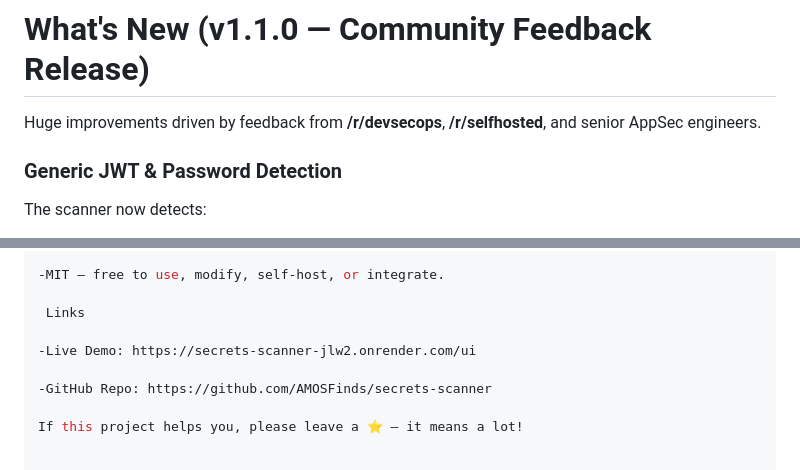
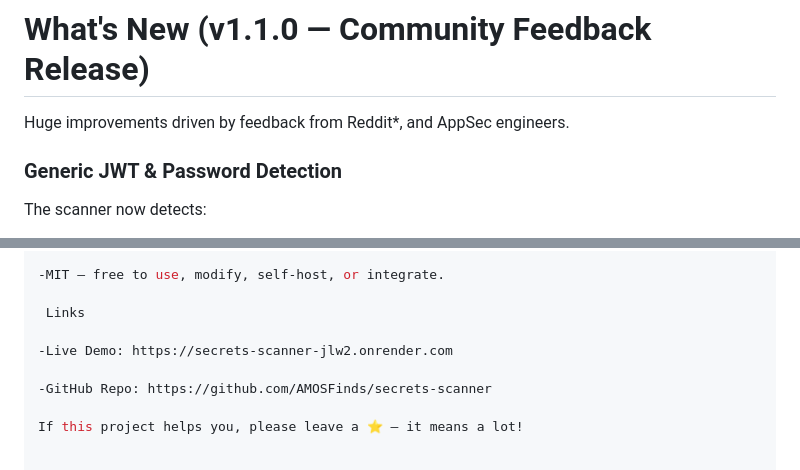
Before and after one commit to AMOSFinds/secrets-scanner, a Markdown page: README.md, 2 parts joined by grey strips. Rendered like a GitHub page.

```diff
--- a/README.md
+++ b/README.md
@@ -42,7 +42,7 @@ Ideal for:
 
 #  What's New (v1.1.0 — Community Feedback Release)
 
-Huge improvements driven by feedback from **/r/devsecops**, **/r/selfhosted**, and senior AppSec engineers.
+Huge improvements driven by feedback from Reddit*, and AppSec engineers.
 
 ###  **Generic JWT & Password Detection**
 The scanner now detects:
@@ -250,7 +250,7 @@ Deployment: Docker / Render
 
  Links
 
--Live Demo: https://secrets-scanner-jlw2.onrender.com/ui
+-Live Demo: https://secrets-scanner-jlw2.onrender.com
 
 -GitHub Repo: https://github.com/AMOSFinds/secrets-scanner
 
```
